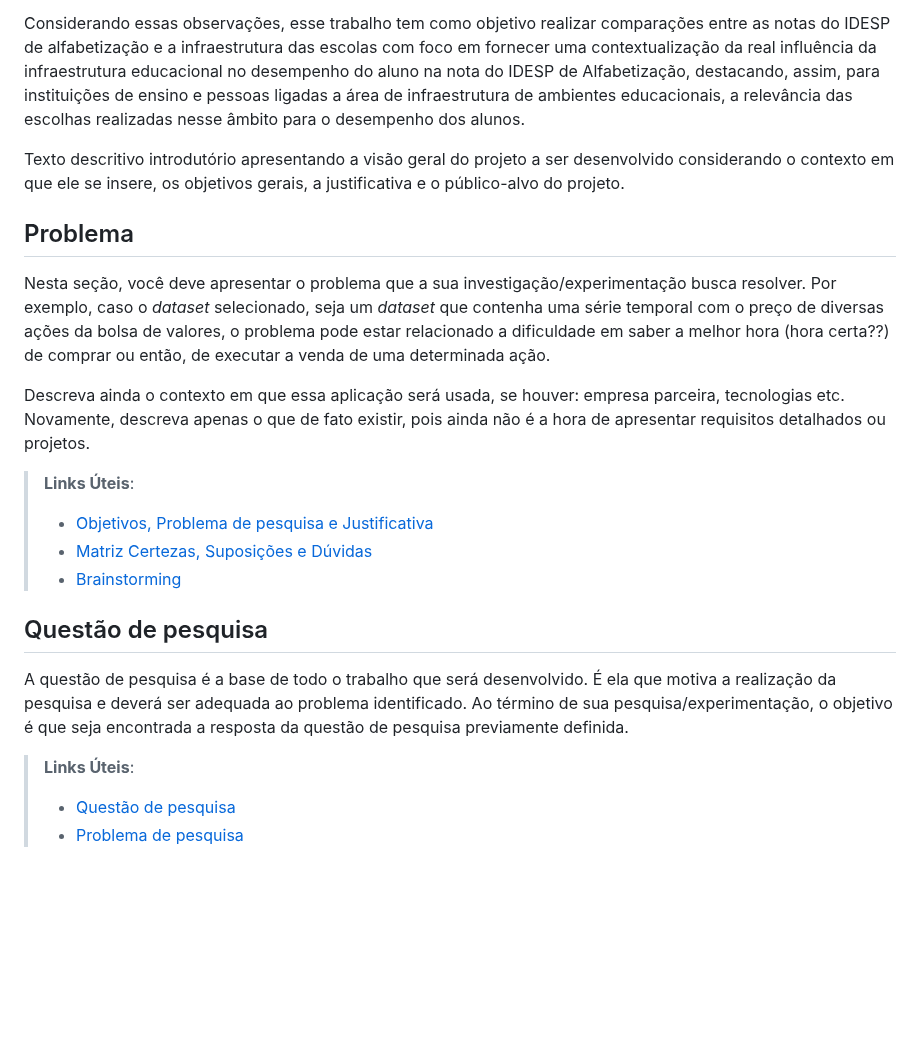
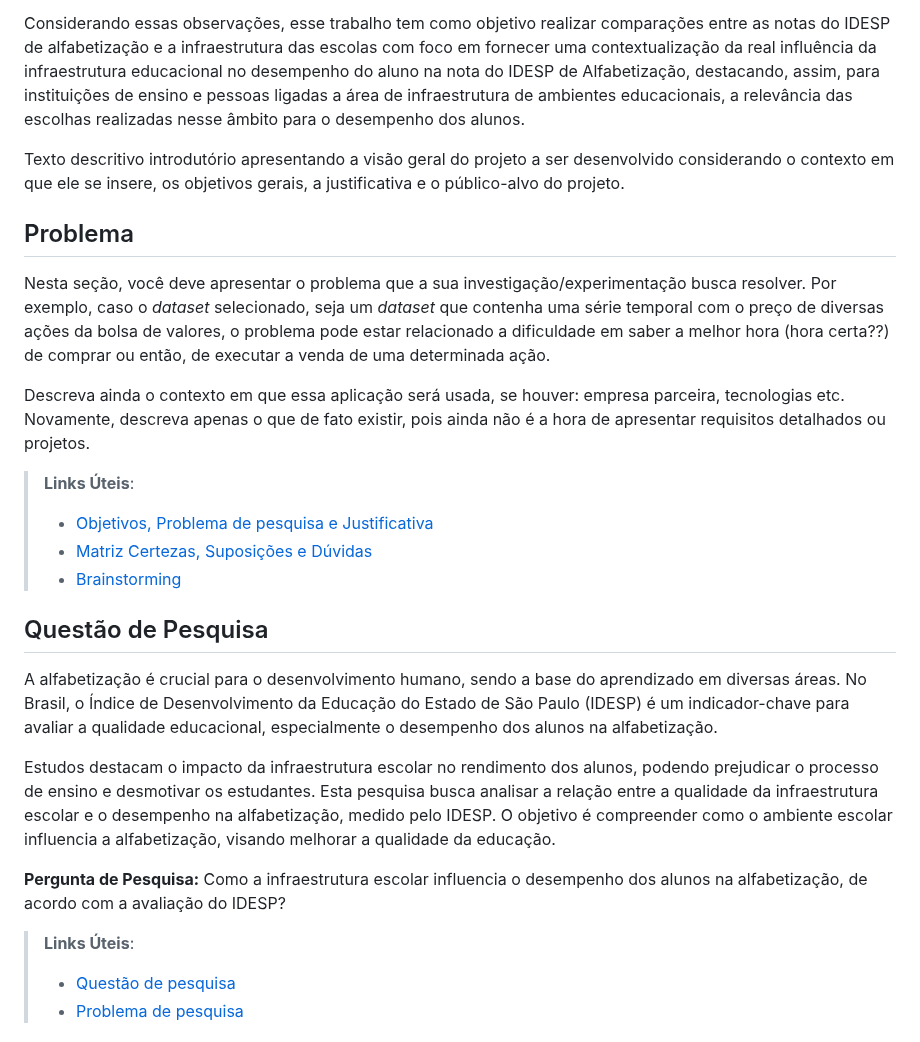
Before and after one commit to ICEI-PUC-Minas-PMV-SI/pmv-si-2024-1-pe7-t1-infraeducacaospidesp, a Markdown page: docs/contexto.md, the part around one of its changes. GitHub-like rendering; blank space fills up the shorter version.

Commit message:
adicona questão de pesquisa

```diff
--- a/docs/contexto.md
+++ b/docs/contexto.md
@@ -8,25 +8,30 @@ Além disso, o texto constitucional, em seu artigo 206, estipula um padrão de q
 
 Considerando essas observações, esse trabalho tem como objetivo realizar comparações entre as notas do IDESP de alfabetização e a infraestrutura das escolas com foco em fornecer uma contextualização da real influência da infraestrutura educacional no desempenho do aluno na nota do IDESP de Alfabetização, destacando, assim, para instituições de ensino e pessoas ligadas a área de infraestrutura de ambientes educacionais, a relevância das escolhas realizadas nesse âmbito para o desempenho dos alunos.
 
-
 Texto descritivo introdutório apresentando a visão geral do projeto a ser desenvolvido considerando o contexto em que ele se insere, os objetivos gerais, a justificativa e o público-alvo do projeto.
 
 ## Problema
 
 Nesta seção, você deve apresentar o problema que a sua investigação/experimentação busca resolver. Por exemplo, caso o _dataset_ selecionado, seja um _dataset_ que contenha uma série temporal com o preço de diversas ações da bolsa de valores, o problema pode estar relacionado a dificuldade em saber a melhor hora (hora certa??) de comprar ou então, de executar a venda de uma determinada ação.
 
-Descreva ainda o contexto em que essa aplicação será usada, se houver: empresa parceira, tecnologias etc. Novamente, descreva apenas o que de fato existir, pois ainda não é a hora de apresentar requisitos  detalhados ou projetos.
+Descreva ainda o contexto em que essa aplicação será usada, se houver: empresa parceira, tecnologias etc. Novamente, descreva apenas o que de fato existir, pois ainda não é a hora de apresentar requisitos detalhados ou projetos.
 
 > **Links Úteis**:
+>
 > - [Objetivos, Problema de pesquisa e Justificativa](https://medium.com/@versioparole/objetivos-problema-de-pesquisa-e-justificativa-c98c8233b9c3)
 > - [Matriz Certezas, Suposições e Dúvidas](https://medium.com/educa%C3%A7%C3%A3o-fora-da-caixa/matriz-certezas-suposi%C3%A7%C3%B5es-e-d%C3%BAvidas-fa2263633655)
 > - [Brainstorming](https://www.euax.com.br/2018/09/brainstorming/)
 
-## Questão de pesquisa
+## Questão de Pesquisa
 
-A questão de pesquisa é a base de todo o trabalho que será desenvolvido. É ela que motiva a realização da pesquisa e deverá ser adequada ao problema identificado. Ao término de sua pesquisa/experimentação, o objetivo é que seja encontrada a resposta da questão de pesquisa previamente definida.
+A alfabetização é crucial para o desenvolvimento humano, sendo a base do aprendizado em diversas áreas. No Brasil, o Índice de Desenvolvimento da Educação do Estado de São Paulo (IDESP) é um indicador-chave para avaliar a qualidade educacional, especialmente o desempenho dos alunos na alfabetização.
+
+Estudos destacam o impacto da infraestrutura escolar no rendimento dos alunos, podendo prejudicar o processo de ensino e desmotivar os estudantes. Esta pesquisa busca analisar a relação entre a qualidade da infraestrutura escolar e o desempenho na alfabetização, medido pelo IDESP. O objetivo é compreender como o ambiente escolar influencia a alfabetização, visando melhorar a qualidade da educação.
+
+**Pergunta de Pesquisa:** Como a infraestrutura escolar influencia o desempenho dos alunos na alfabetização, de acordo com a avaliação do IDESP?
 
 > **Links Úteis**:
+>
 > - [Questão de pesquisa](https://www.enago.com.br/academy/how-to-develop-good-research-question-types-examples/)
 > - [Problema de pesquisa](https://blog.even3.com.br/problema-de-pesquisa/)
 
```
Also changed, not shown: other parts of docs/contexto.md (+6 -0 lines).
